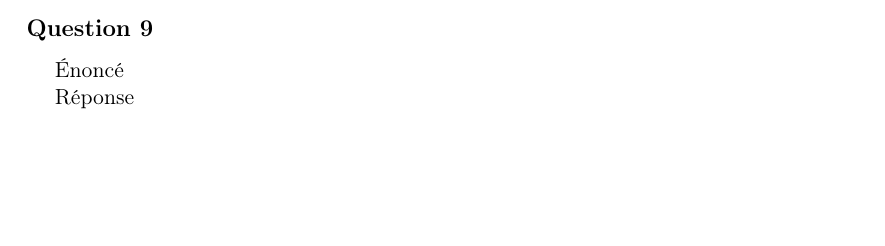
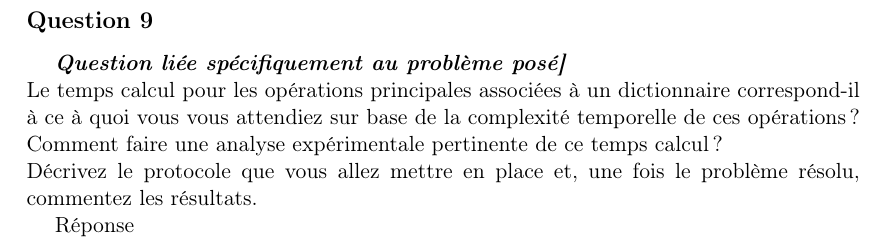
Before and after one commit to lsinf1121-groupe3-2/mission3, a LaTeX document (Rapport_intermédiaire/Rapp.tex, which reads Rapport_intermédiaire/question9.tex): part of page 2 of 2 before the commit and part of page 3 of 3 after it, cut so that both start at the same text, the shorter picture padded with empty space. Compiled offline with pdfLaTeX.

Commit message:
Update question9.tex

```diff
--- a/Rapport_intermédiaire/question9.tex
+++ b/Rapport_intermédiaire/question9.tex
@@ -1,5 +1,8 @@
 %%Énoncé
-Énoncé
+\textit{\textbf{Question liée spécifiquement au problème posé]}} \\
+Le temps calcul pour les opérations principales associées à un dictionnaire correspond-il à ce à quoi vous vous attendiez sur
+base de la complexité temporelle de ces opérations ? Comment faire une analyse expérimentale pertinente de ce temps calcul ? \\
+Décrivez le protocole que vous allez mettre en place et, une fois le problème résolu, commentez les résultats.
 
 %%Réponse
 Réponse
```
